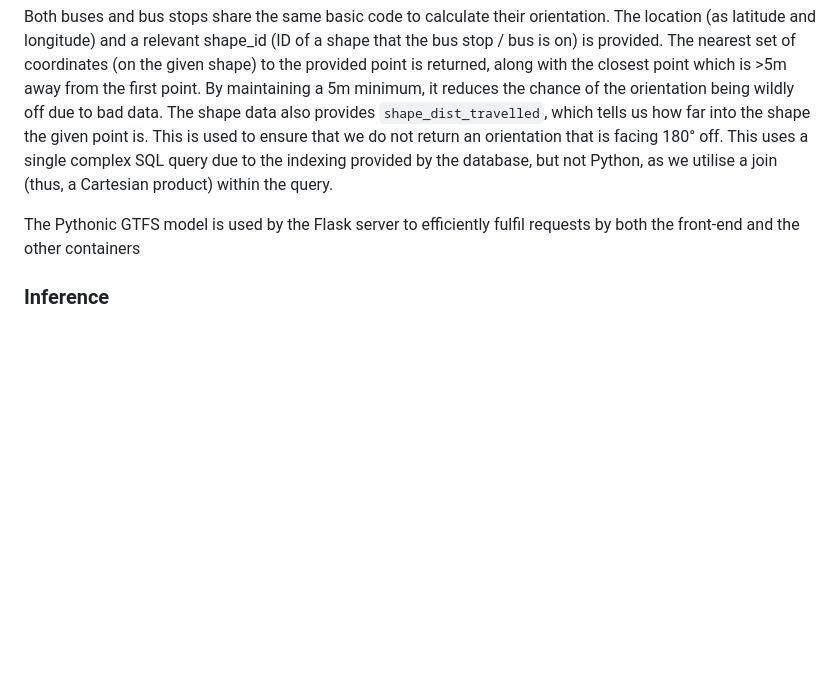
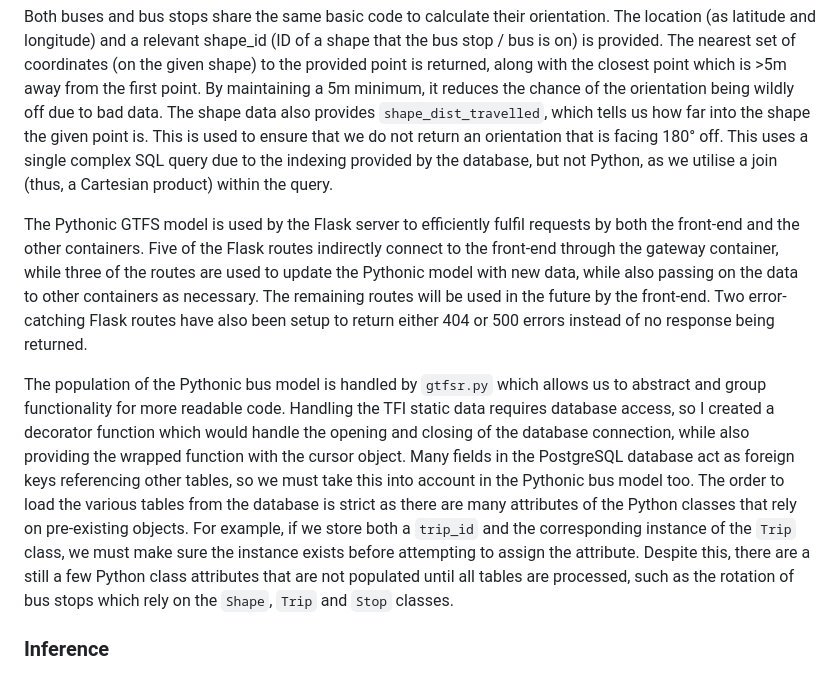
Before and after one commit to PawelPopkiewicz/CS3305-2025-Team-10, a Markdown page: project_report.md, the part around the change. Drawn GitHub-style; blank space fills up the shorter version.

Commit message:
Most of bus model section.

```diff
--- a/project_report.md
+++ b/project_report.md
@@ -100,7 +100,9 @@ With an emalgamation of serveral data sources, I need a logical way of processin
 
 Both buses and bus stops share the same basic code to calculate their orientation. The location (as latitude and longitude) and a relevant shape_id (ID of a shape that the bus stop / bus is on) is provided. The nearest set of coordinates (on the given shape) to the provided point is returned, along with the closest point which is >5m away from the first point. By maintaining a 5m minimum, it reduces the chance of the orientation being wildly off due to bad data. The shape data also provides `shape_dist_travelled`, which tells us how far into the shape the given point is. This is used to ensure that we do not return an orientation that is facing 180° off. This uses a single complex SQL query due to the indexing provided by the database, but not Python, as we utilise a join (thus, a Cartesian product) within the query.
 
-The Pythonic GTFS model is used by the Flask server to efficiently fulfil requests by both the front-end and the other containers
+The Pythonic GTFS model is used by the Flask server to efficiently fulfil requests by both the front-end and the other containers. Five of the Flask routes indirectly connect to the front-end through the gateway container, while three of the routes are used to update the Pythonic model with new data, while also passing on the data to other containers as necessary. The remaining routes will be used in the future by the front-end. Two error-catching Flask routes have also been setup to return either 404 or 500 errors instead of no response being returned.
+
+The population of the Pythonic bus model is handled by `gtfsr.py` which allows us to abstract and group functionality for more readable code. Handling the TFI static data requires database access, so I created a decorator function which would handle the opening and closing of the database connection, while also providing the wrapped function with the cursor object. Many fields in the PostgreSQL database act as foreign keys referencing other tables, so we must take this into account in the Pythonic bus model too. The order to load the various tables from the database is strict as there are many attributes of the Python classes that rely on pre-existing objects. For example, if we store both a `trip_id` and the corresponding instance of the `Trip` class, we must make sure the instance exists before attempting to assign the attribute. Despite this, there are a still a few Python class attributes that are not populated until all tables are processed, such as the rotation of bus stops which rely on the `Shape`, `Trip` and `Stop` classes.
 
 ### Inference
 
```
